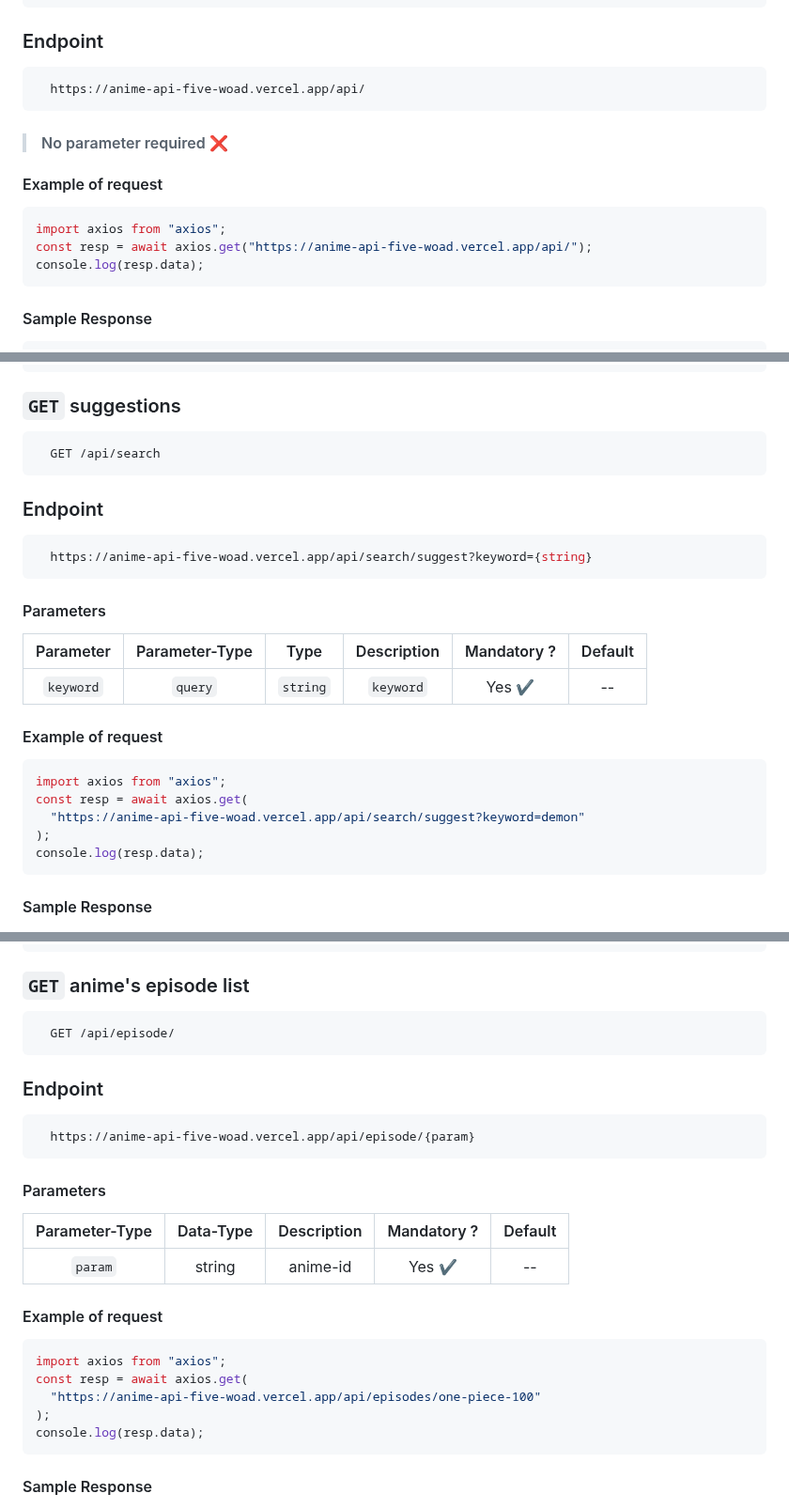
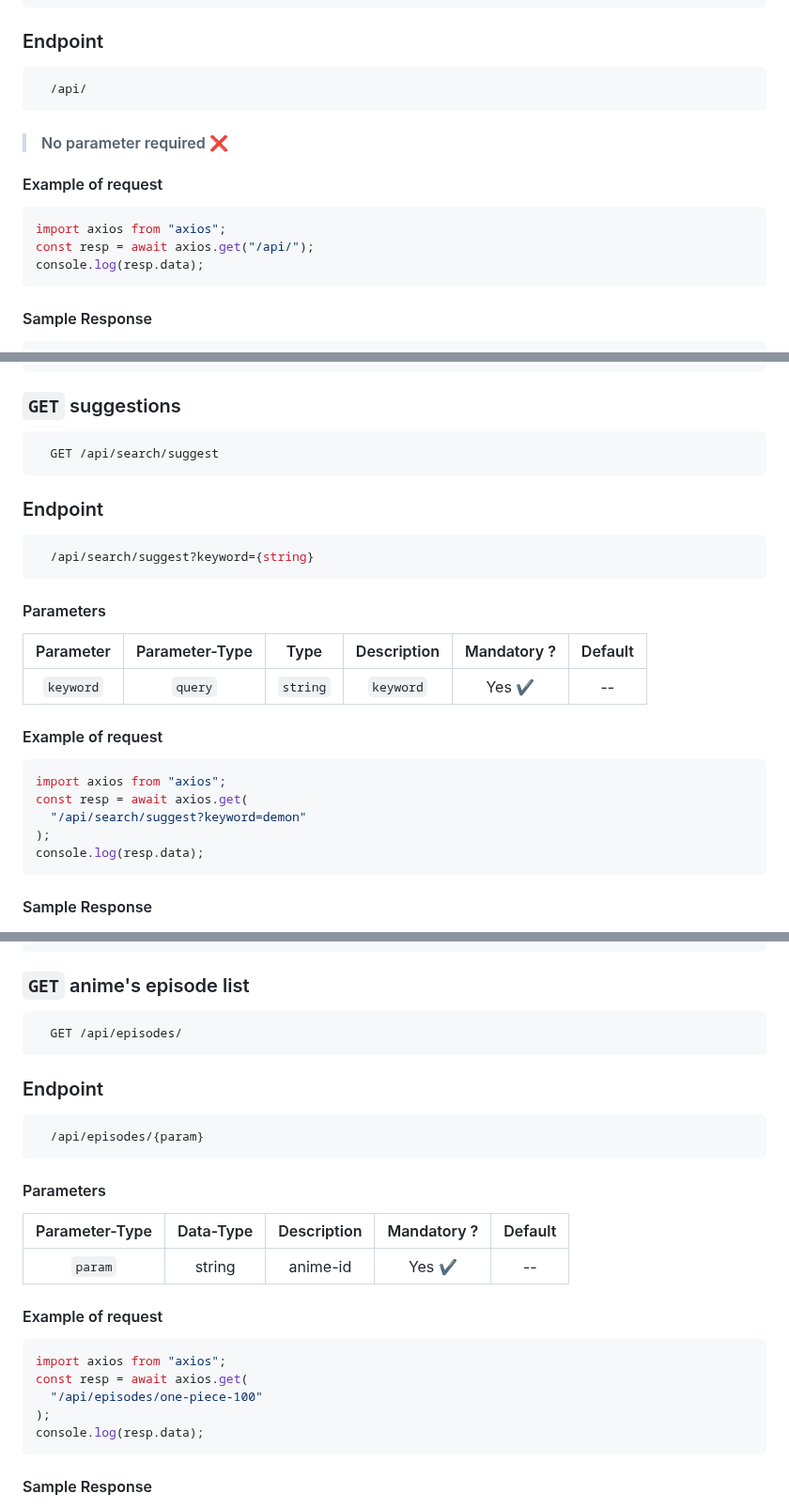
Before and after one commit to itzzzme/anime-api, a Markdown page: README.md, 3 parts joined by grey strips. Shown at 94% size. Rendered like a GitHub page.

````diff
--- a/README.md
+++ b/README.md
@@ -83,7 +83,7 @@ Host your own instance of anime-api on Render.
 ### Endpoint
 
 ```bash
-  https://anime-api-five-woad.vercel.app/api/
+  /api/
 ```
 
 > #### No parameter required ❌
@@ -92,7 +92,7 @@ Host your own instance of anime-api on Render.
 
 ```javascript
 import axios from "axios";
-const resp = await axios.get("https://anime-api-five-woad.vercel.app/api/");
+const resp = await axios.get("/api/");
 console.log(resp.data);
 ```
 
@@ -676,13 +676,13 @@ console.log(resp.data);
 ### `GET` suggestions
 
 ```bash
-  GET /api/search
+  GET /api/search/suggest
 ```
 
 ### Endpoint
 
 ```bash
-  https://anime-api-five-woad.vercel.app/api/search/suggest?keyword={string}
+  /api/search/suggest?keyword={string}
 ```
 
 #### Parameters
@@ -696,7 +696,7 @@ console.log(resp.data);
 ```javascript
 import axios from "axios";
 const resp = await axios.get(
-  "https://anime-api-five-woad.vercel.app/api/search/suggest?keyword=demon"
+  "/api/search/suggest?keyword=demon"
 );
 console.log(resp.data);
 ```
@@ -735,13 +735,13 @@ console.log(resp.data);
 ### `GET` anime's episode list
 
 ```bash
-  GET /api/episode/
+  GET /api/episodes/
 ```
 
 ### Endpoint
 
 ```bash
-  https://anime-api-five-woad.vercel.app/api/episode/{param}
+  /api/episodes/{param}
 ```
 
 #### Parameters
@@ -755,7 +755,7 @@ console.log(resp.data);
 ```javascript
 import axios from "axios";
 const resp = await axios.get(
-  "https://anime-api-five-woad.vercel.app/api/episodes/one-piece-100"
+  "/api/episodes/one-piece-100"
 );
 console.log(resp.data);
 ```
````
Also changed, not shown: other parts of README.md (+23 -23 lines).
